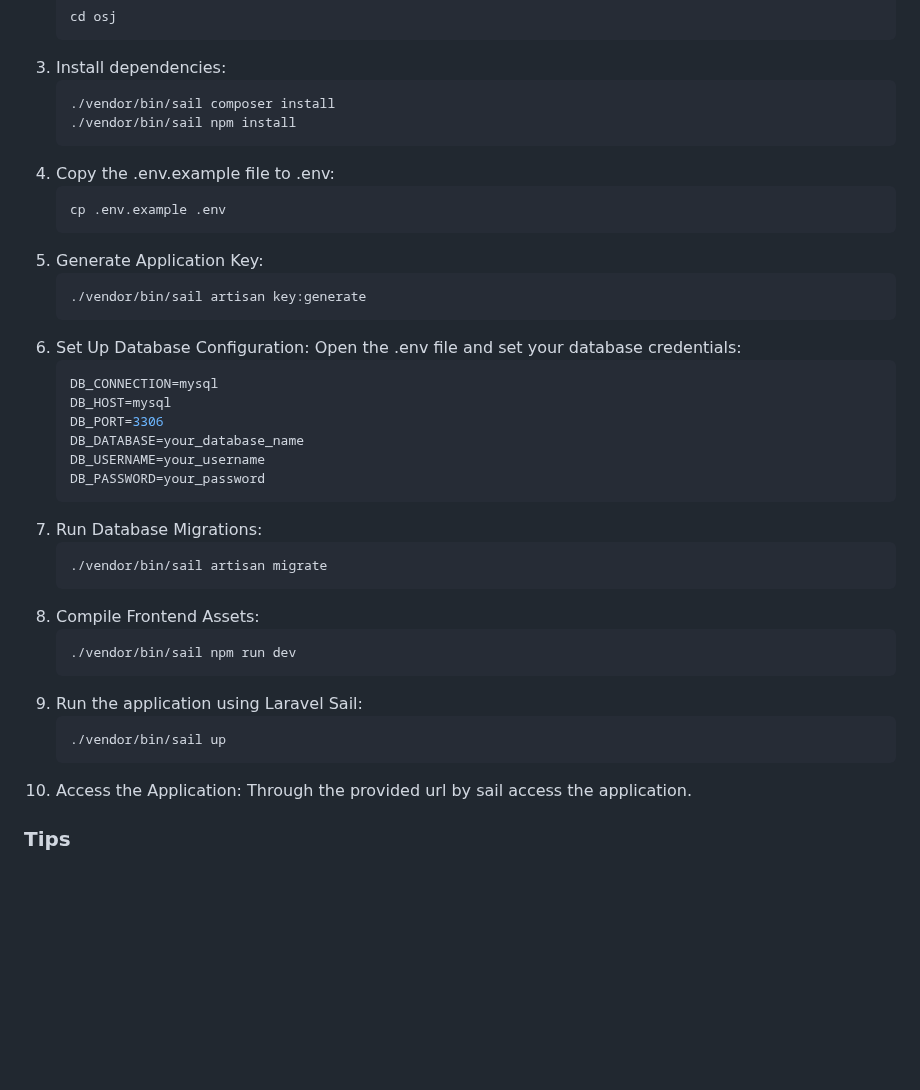
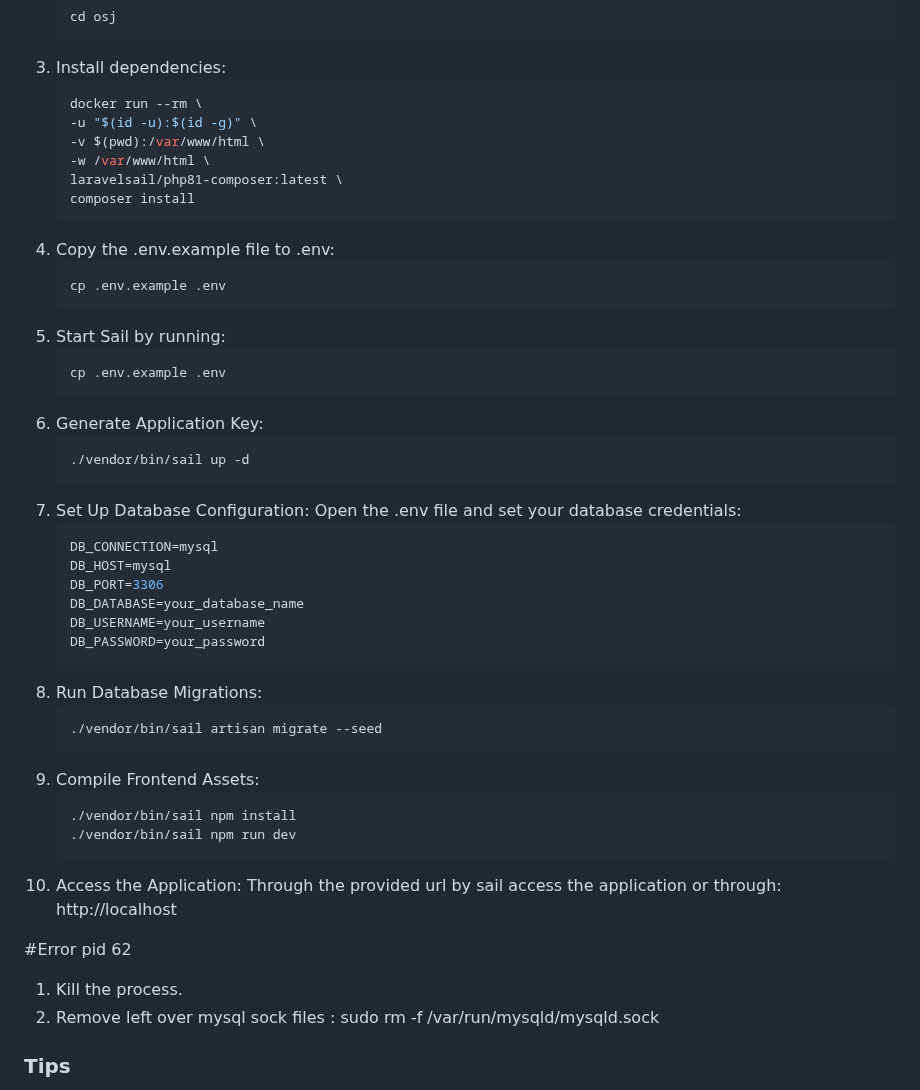
Before and after one commit to OS-JKUAT/osj, a Markdown page: README.md, the part around the change. GitHub-like rendering; blank space fills up the shorter version.

Commit message:
Adding more documentation on making osj run locally

````diff
--- a/README.md
+++ b/README.md
@@ -113,18 +113,26 @@ To run the project locally, follow these steps:
     ```
 3. Install dependencies:
     ```bash
-    ./vendor/bin/sail composer install
-    ./vendor/bin/sail npm install
+    docker run --rm \
+    -u "$(id -u):$(id -g)" \
+    -v $(pwd):/var/www/html \
+    -w /var/www/html \
+    laravelsail/php81-composer:latest \
+    composer install
     ```
 4. Copy the .env.example file to .env:
     ```bash
     cp .env.example .env
     ```
-5. Generate Application Key:
+5. Start Sail by running:
     ```bash
-    ./vendor/bin/sail artisan key:generate
+    cp .env.example .env
     ```
-6. Set Up Database Configuration: Open the .env file and set your database credentials:
+6. Generate Application Key:
+    ```bash
+    ./vendor/bin/sail up -d
+    ```
+7. Set Up Database Configuration: Open the .env file and set your database credentials:
     ```bash
     DB_CONNECTION=mysql
     DB_HOST=mysql
@@ -133,19 +141,20 @@ To run the project locally, follow these steps:
     DB_USERNAME=your_username
     DB_PASSWORD=your_password
     ```
-7. Run Database Migrations:
+8. Run Database Migrations:
     ```bash
-    ./vendor/bin/sail artisan migrate
+    ./vendor/bin/sail artisan migrate --seed
     ```
-8. Compile Frontend Assets:
+9. Compile Frontend Assets:
     ```bash
+    ./vendor/bin/sail npm install
     ./vendor/bin/sail npm run dev
     ```
-9. Run the application using Laravel Sail:
-    ```bash
-    ./vendor/bin/sail up
-    ```
-10. Access the Application: Through the provided url by sail access the application.
+10. Access the Application: Through the provided url by sail access the application or through: http://localhost
+
+#Error pid 62
+1. Kill the process.
+2. Remove left over mysql sock files : sudo rm -f /var/run/mysqld/mysqld.sock
 
 ### Tips
  - You can create an alias for ./vendor/bin/sail . [How to.](https://bobcares.com/blog/laravel-sail-alias/)
````
